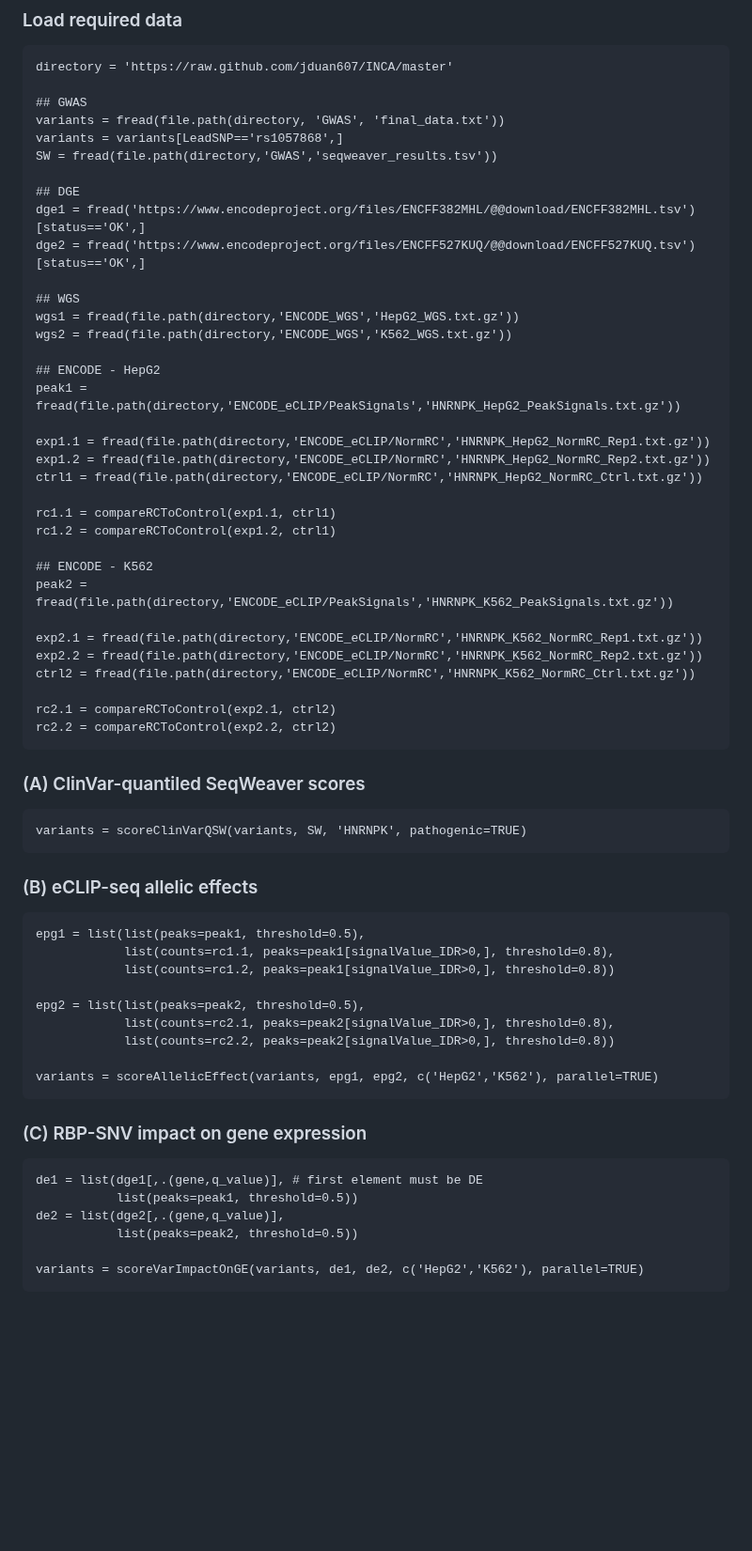
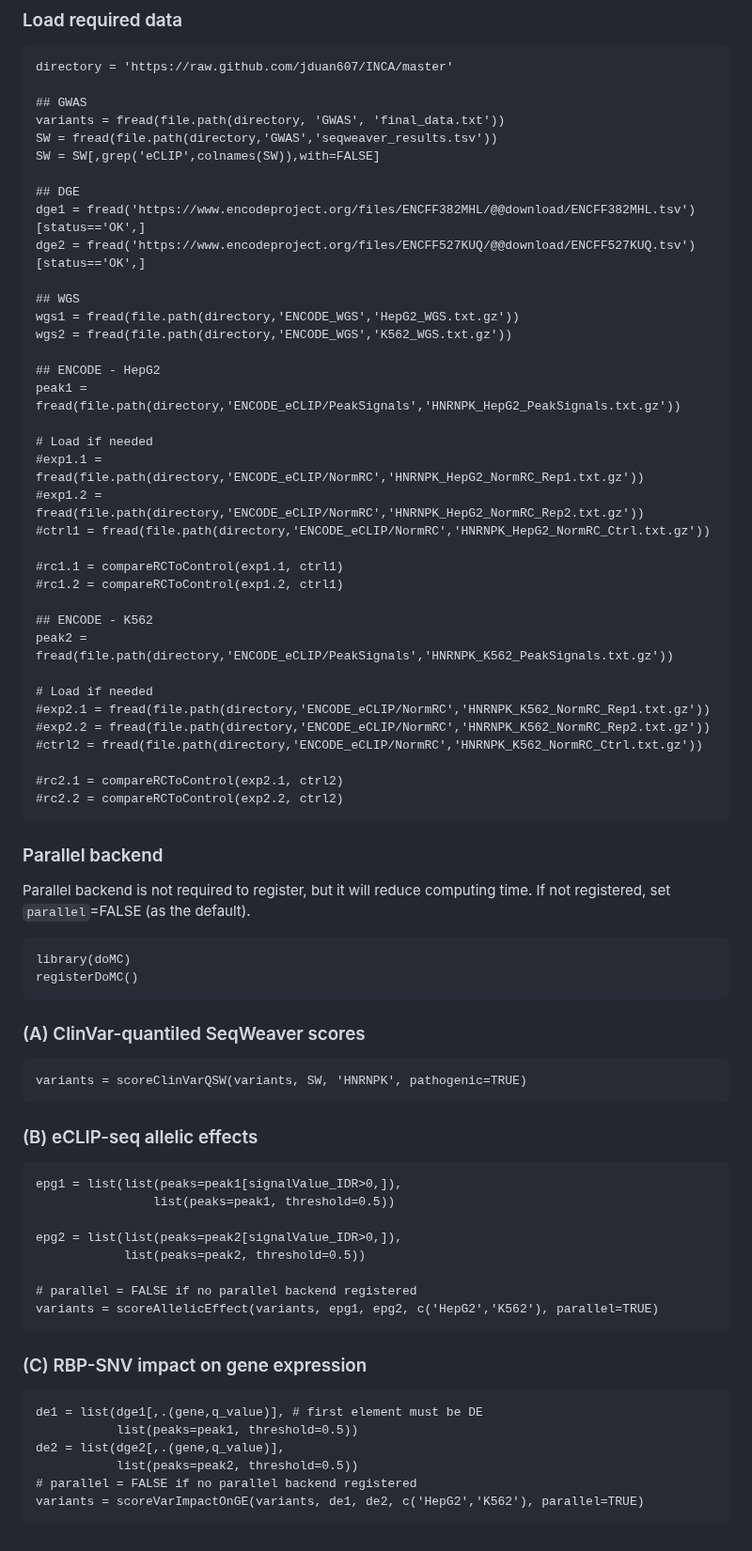
Before and after one commit to keleslab/INCA, a Markdown page: README.md, the part around the change. Shown at 94% size. GitHub-like rendering; blank space fills up the shorter version.

````diff
--- a/README.md
+++ b/README.md
@@ -21,8 +21,8 @@ directory = 'https://raw.github.com/jduan607/INCA/master'
 
 ## GWAS
 variants = fread(file.path(directory, 'GWAS', 'final_data.txt'))
-variants = variants[LeadSNP=='rs1057868',]
 SW = fread(file.path(directory,'GWAS','seqweaver_results.tsv'))
+SW = SW[,grep('eCLIP',colnames(SW)),with=FALSE]
 
 ## DGE
 dge1 = fread('https://www.encodeproject.org/files/ENCFF382MHL/@@download/ENCFF382MHL.tsv')[status=='OK',]
@@ -35,22 +35,33 @@ wgs2 = fread(file.path(directory,'ENCODE_WGS','K562_WGS.txt.gz'))
 ## ENCODE - HepG2
 peak1 = fread(file.path(directory,'ENCODE_eCLIP/PeakSignals','HNRNPK_HepG2_PeakSignals.txt.gz'))
 
-exp1.1 = fread(file.path(directory,'ENCODE_eCLIP/NormRC','HNRNPK_HepG2_NormRC_Rep1.txt.gz'))
-exp1.2 = fread(file.path(directory,'ENCODE_eCLIP/NormRC','HNRNPK_HepG2_NormRC_Rep2.txt.gz'))
-ctrl1 = fread(file.path(directory,'ENCODE_eCLIP/NormRC','HNRNPK_HepG2_NormRC_Ctrl.txt.gz'))
+# Load if needed
+#exp1.1 = fread(file.path(directory,'ENCODE_eCLIP/NormRC','HNRNPK_HepG2_NormRC_Rep1.txt.gz'))
+#exp1.2 = fread(file.path(directory,'ENCODE_eCLIP/NormRC','HNRNPK_HepG2_NormRC_Rep2.txt.gz'))
+#ctrl1 = fread(file.path(directory,'ENCODE_eCLIP/NormRC','HNRNPK_HepG2_NormRC_Ctrl.txt.gz'))
 
-rc1.1 = compareRCToControl(exp1.1, ctrl1)
-rc1.2 = compareRCToControl(exp1.2, ctrl1)
+#rc1.1 = compareRCToControl(exp1.1, ctrl1)
+#rc1.2 = compareRCToControl(exp1.2, ctrl1)
 
 ## ENCODE - K562
 peak2 = fread(file.path(directory,'ENCODE_eCLIP/PeakSignals','HNRNPK_K562_PeakSignals.txt.gz'))
 
-exp2.1 = fread(file.path(directory,'ENCODE_eCLIP/NormRC','HNRNPK_K562_NormRC_Rep1.txt.gz'))
-exp2.2 = fread(file.path(directory,'ENCODE_eCLIP/NormRC','HNRNPK_K562_NormRC_Rep2.txt.gz'))
-ctrl2 = fread(file.path(directory,'ENCODE_eCLIP/NormRC','HNRNPK_K562_NormRC_Ctrl.txt.gz'))
+# Load if needed
+#exp2.1 = fread(file.path(directory,'ENCODE_eCLIP/NormRC','HNRNPK_K562_NormRC_Rep1.txt.gz'))
+#exp2.2 = fread(file.path(directory,'ENCODE_eCLIP/NormRC','HNRNPK_K562_NormRC_Rep2.txt.gz'))
+#ctrl2 = fread(file.path(directory,'ENCODE_eCLIP/NormRC','HNRNPK_K562_NormRC_Ctrl.txt.gz'))
 
-rc2.1 = compareRCToControl(exp2.1, ctrl2)
-rc2.2 = compareRCToControl(exp2.2, ctrl2)
+#rc2.1 = compareRCToControl(exp2.1, ctrl2)
+#rc2.2 = compareRCToControl(exp2.2, ctrl2)
+```
+
+### Parallel backend
+
+Parallel backend is not required to register, but it will reduce computing time. If not registered, set `parallel`=FALSE (as the default).
+
+```{r}
+library(doMC)
+registerDoMC()
 ```
 
 ### (A) ClinVar-quantiled SeqWeaver scores
@@ -62,14 +73,13 @@ variants = scoreClinVarQSW(variants, SW, 'HNRNPK', pathogenic=TRUE)
 ### (B) eCLIP-seq allelic effects
 
 ```{r}
-epg1 = list(list(peaks=peak1, threshold=0.5),
-            list(counts=rc1.1, peaks=peak1[signalValue_IDR>0,], threshold=0.8),
-            list(counts=rc1.2, peaks=peak1[signalValue_IDR>0,], threshold=0.8))
+epg1 = list(list(peaks=peak1[signalValue_IDR>0,]),
+                list(peaks=peak1, threshold=0.5))
 
-epg2 = list(list(peaks=peak2, threshold=0.5),
-            list(counts=rc2.1, peaks=peak2[signalValue_IDR>0,], threshold=0.8),
-            list(counts=rc2.2, peaks=peak2[signalValue_IDR>0,], threshold=0.8))
+epg2 = list(list(peaks=peak2[signalValue_IDR>0,]),
+            list(peaks=peak2, threshold=0.5))
 
+# parallel = FALSE if no parallel backend registered
 variants = scoreAllelicEffect(variants, epg1, epg2, c('HepG2','K562'), parallel=TRUE)
 ```
 
@@ -80,6 +90,6 @@ de1 = list(dge1[,.(gene,q_value)], # first element must be DE
            list(peaks=peak1, threshold=0.5))
 de2 = list(dge2[,.(gene,q_value)],
            list(peaks=peak2, threshold=0.5))
-
+# parallel = FALSE if no parallel backend registered
 variants = scoreVarImpactOnGE(variants, de1, de2, c('HepG2','K562'), parallel=TRUE)
 ```
````
